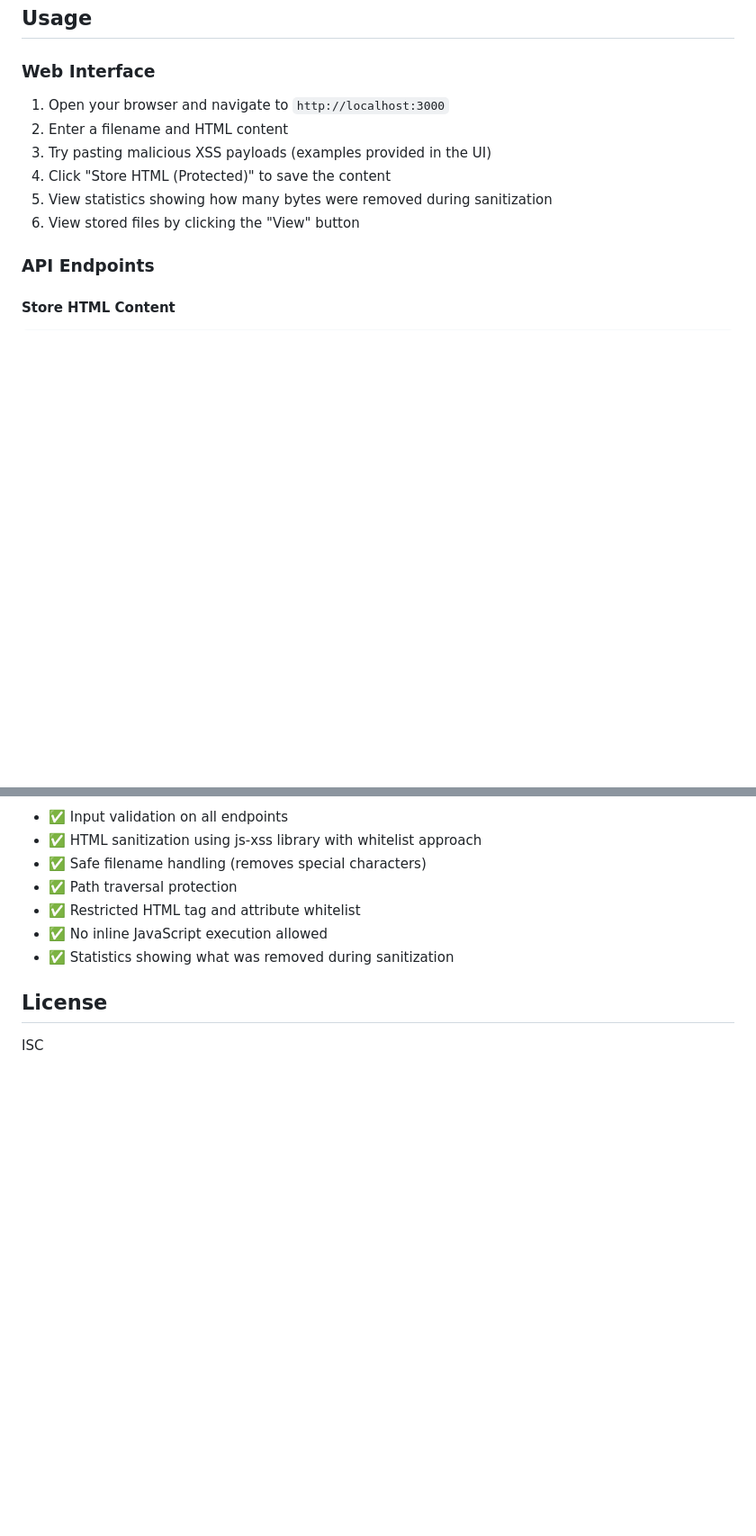
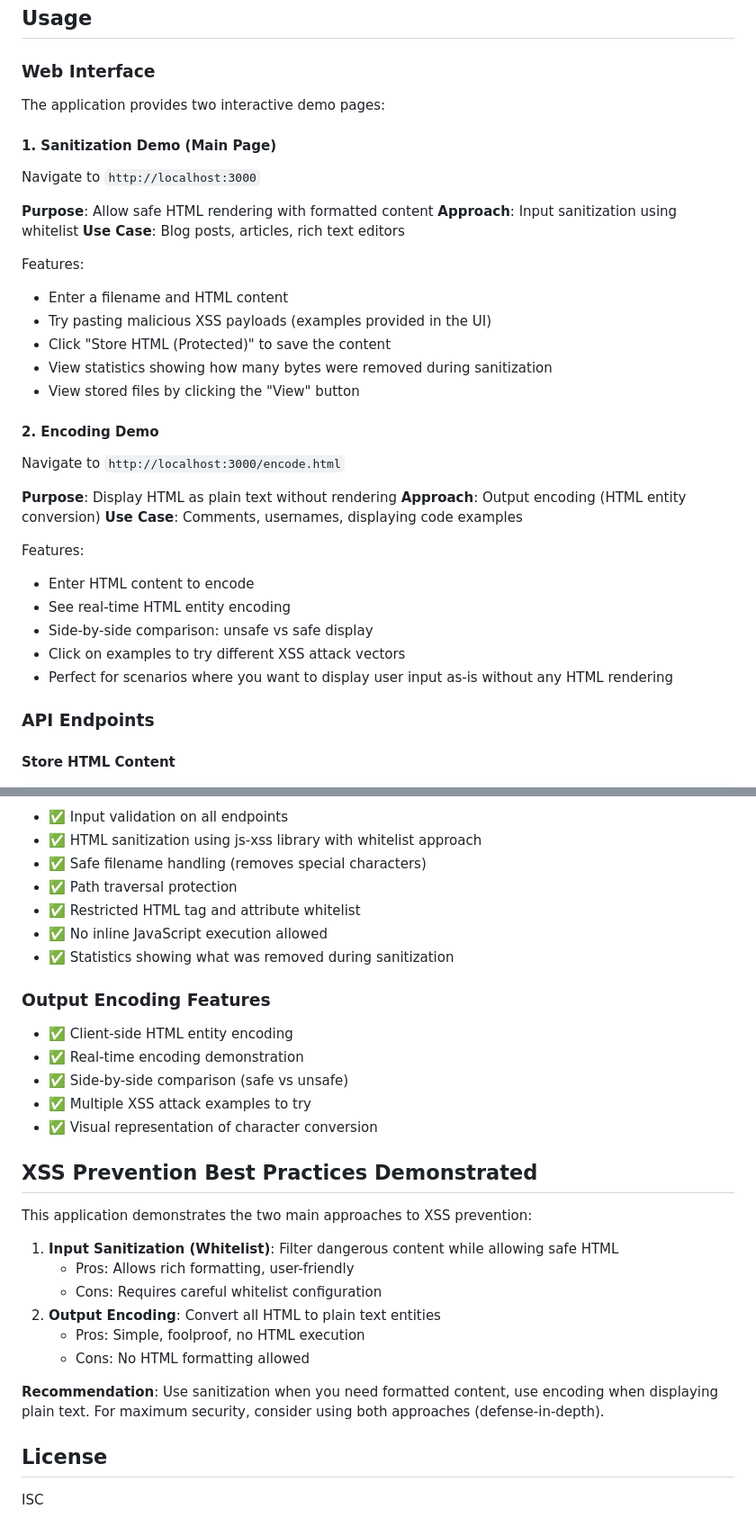
Before and after one commit to agrawalsaurabhs/xss-sample, a Markdown page: README.md, 2 parts joined by grey strips. Shown at 90% size. Rendered like a GitHub page; blank space fills up the shorter version.

```diff
--- a/README.md
+++ b/README.md
@@ -52,12 +55,39 @@ The server will start on `http://localhost:3000`
 
 ### Web Interface
 
-1. Open your browser and navigate to `http://localhost:3000`
-2. Enter a filename and HTML content
-3. Try pasting malicious XSS payloads (examples provided in the UI)
-4. Click "Store HTML (Protected)" to save the content
-5. View statistics showing how many bytes were removed during sanitization
-6. View stored files by clicking the "View" button
+The application provides two interactive demo pages:
+
+#### 1. Sanitization Demo (Main Page)
+
+Navigate to `http://localhost:3000`
+
+**Purpose**: Allow safe HTML rendering with formatted content
+**Approach**: Input sanitization using whitelist
+**Use Case**: Blog posts, articles, rich text editors
+
+Features:
+
+- Enter a filename and HTML content
+- Try pasting malicious XSS payloads (examples provided in the UI)
+- Click "Store HTML (Protected)" to save the content
+- View statistics showing how many bytes were removed during sanitization
+- View stored files by clicking the "View" button
+
+#### 2. Encoding Demo
+
+Navigate to `http://localhost:3000/encode.html`
+
+**Purpose**: Display HTML as plain text without rendering
+**Approach**: Output encoding (HTML entity conversion)
+**Use Case**: Comments, usernames, displaying code examples
+
+Features:
+
+- Enter HTML content to encode
+- See real-time HTML entity encoding
+- Side-by-side comparison: unsafe vs safe display
+- Click on examples to try different XSS attack vectors
+- Perfect for scenarios where you want to display user input as-is without any HTML rendering
 
 ### API Endpoints
 
@@ -201,6 +264,27 @@ xss_sample/
 - ✅ No inline JavaScript execution allowed
 - ✅ Statistics showing what was removed during sanitization
 
+### Output Encoding Features
+
+- ✅ Client-side HTML entity encoding
+- ✅ Real-time encoding demonstration
+- ✅ Side-by-side comparison (safe vs unsafe)
+- ✅ Multiple XSS attack examples to try
+- ✅ Visual representation of character conversion
+
+## XSS Prevention Best Practices Demonstrated
+
+This application demonstrates the two main approaches to XSS prevention:
+
+1. **Input Sanitization (Whitelist)**: Filter dangerous content while allowing safe HTML
+   - Pros: Allows rich formatting, user-friendly
+   - Cons: Requires careful whitelist configuration
+2. **Output Encoding**: Convert all HTML to plain text entities
+   - Pros: Simple, foolproof, no HTML execution
+   - Cons: No HTML formatting allowed
+
+**Recommendation**: Use sanitization when you need formatted content, use encoding when displaying plain text. For maximum security, consider using both approaches (defense-in-depth).
+
 ## License
 
 ISC
```
Also changed, not shown: other parts of README.md (+43 -7 lines).
